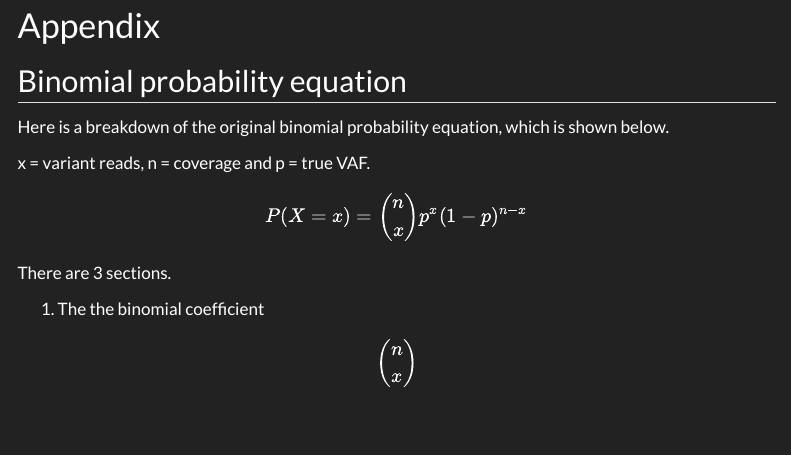
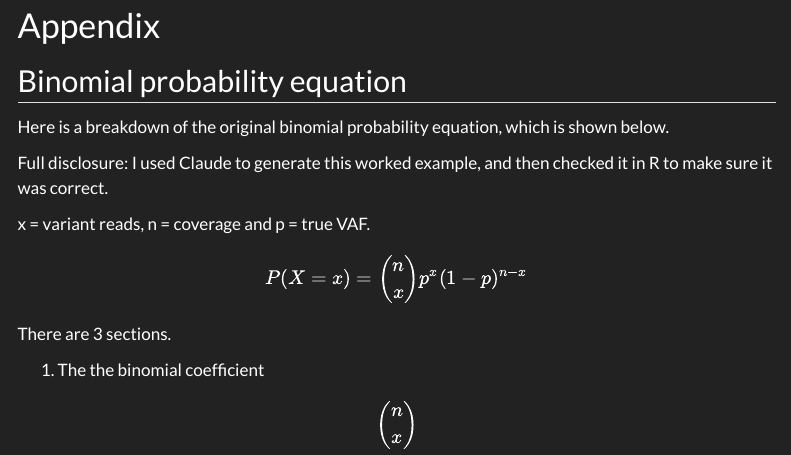
Before and after one commit to joe-m-shaw/professional_website, a Quarto document (posts/coverage_and_confidence.qmd): the page in a window 1100 px wide, from 9350 px down. Rendered offline with R 4.5, knitr and Pandoc in place of Quarto, with nearby package versions; menus at the side of the page are left out.

Commit message:
Add comment about Claude

```diff
--- a/posts/coverage_and_confidence.qmd
+++ b/posts/coverage_and_confidence.qmd
@@ -470,6 +470,9 @@ to let me know.
 
 Here is a breakdown of the original binomial probability equation, which is shown below.
 
+Full disclosure: I used Claude to generate this worked example, and then checked
+it in R to make sure it was correct.
+
 x = variant reads, n = coverage and p = true VAF.
 
 $$
```
Also changed, not shown: docs/search.json, 18 other files.
